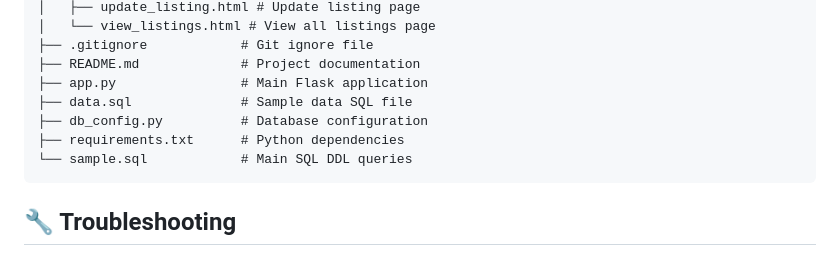
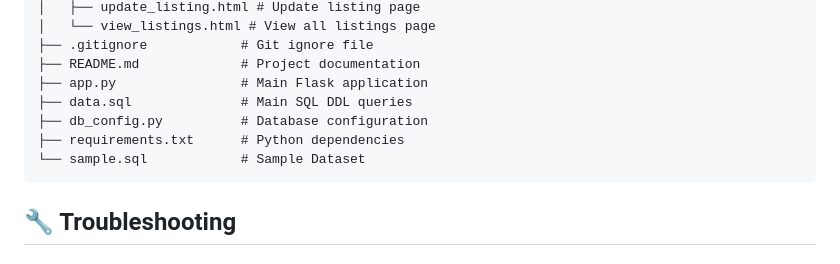
Before and after one commit to hbmahida/CS-348-Group-Project-S25, a Markdown page: README.md, the part around the change. Drawn GitHub-style.

````diff
--- a/README.md
+++ b/README.md
@@ -216,10 +216,10 @@ CS-348-Group-Project-S25/
 ├── .gitignore            # Git ignore file
 ├── README.md             # Project documentation
 ├── app.py                # Main Flask application
-├── data.sql              # Sample data SQL file
+├── data.sql              # Main SQL DDL queries
 ├── db_config.py          # Database configuration
 ├── requirements.txt      # Python dependencies
-└── sample.sql            # Main SQL DDL queries
+└── sample.sql            # Sample Dataset
 ```
 
 ## 🔧 Troubleshooting
````
